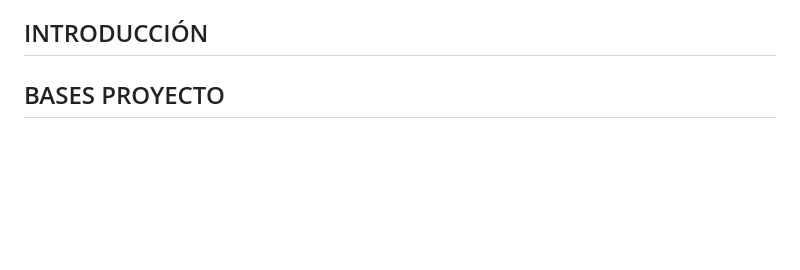
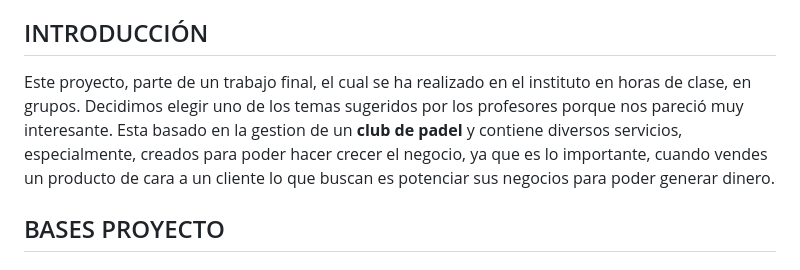
Before and after one commit to gallardo4/goPadel, a Markdown page: README.md, the part around the change. GitHub-like rendering; blank space fills up the shorter version.

```diff
--- a/README.md
+++ b/README.md
@@ -11,6 +11,10 @@ Proyecto grupal (Hugo, Arnau, Alex) basado en una web de **padel**, ambientada p
 * [Funcionalidades](#funcionalidades)
 
 ## INTRODUCCIÓN
+Este proyecto, parte de un trabajo final, el cual se ha realizado en el instituto en horas de clase, en grupos. Decidimos elegir uno de los temas sugeridos por los profesores porque nos pareció muy interesante.
+Esta basado en la gestion de un **club de padel** y contiene diversos servicios, especialmente, creados para poder hacer crecer el negocio, ya que es lo importante, cuando vendes un producto de cara a un cliente
+lo que buscan es potenciar sus negocios para poder generar dinero.
+
 
 ## BASES PROYECTO
 
```
